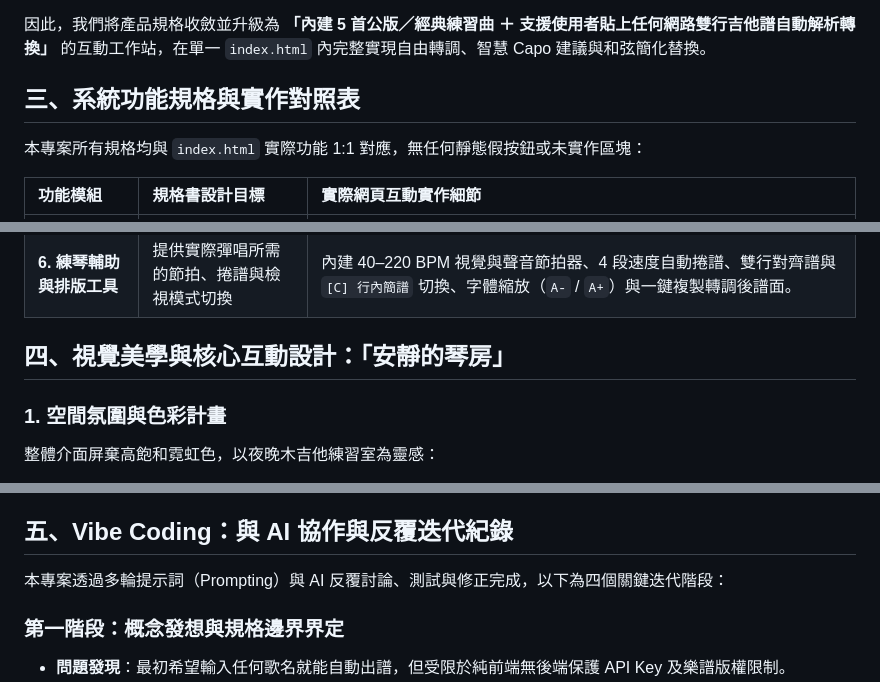
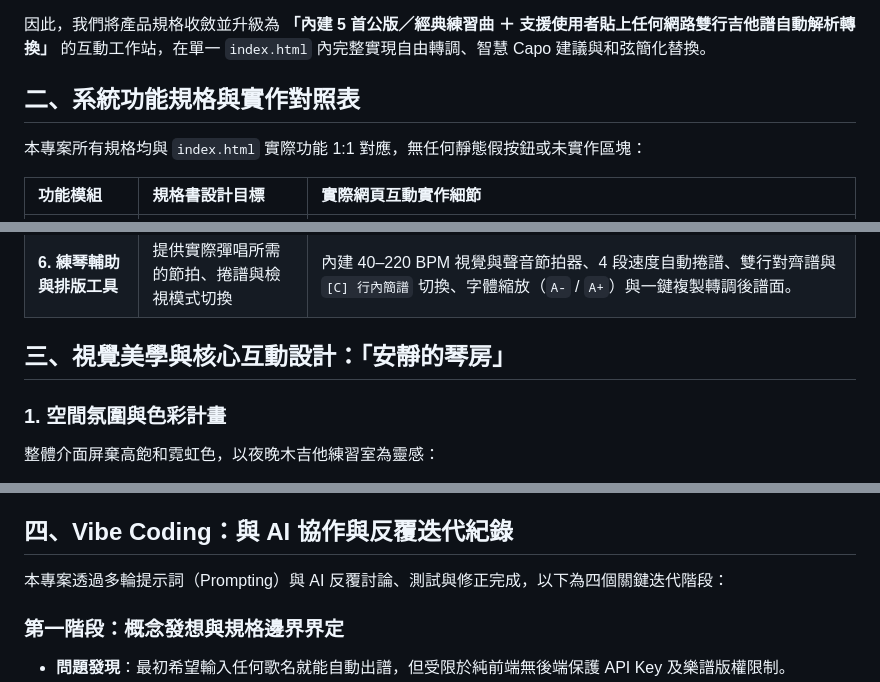
Before and after one commit to irisrrrr/chordflow, a Markdown page: readme.md, 3 parts joined by grey strips. GitHub-like rendering.

```diff
--- a/readme.md
+++ b/readme.md
@@ -18,7 +18,7 @@
 
 因此，我們將產品規格收斂並升級為 **「內建 5 首公版／經典練習曲 ＋ 支援使用者貼上任何網路雙行吉他譜自動解析轉換」** 的互動工作站，在單一 `index.html` 內完整實現自由轉調、智慧 Capo 建議與和弦簡化替換。
 
-## 三、系統功能規格與實作對照表
+## 二、系統功能規格與實作對照表
 
 本專案所有規格均與 `index.html` 實際功能 1:1 對應，無任何靜態假按鈕或未實作區塊：
 
@@ -31,7 +31,7 @@
 | **5. 互動 SVG 指板與多把位切換** | 點擊任一和弦放大顯示指板圖，並可切換不同把位與試聽 | 頂部自動彙整「本曲指板總覽」，點擊卡片或譜面和弦即可連動下方大尺寸檢視器，切換 2～3 種不同按法（標準橫按／免橫按簡易四弦／開放替代），並觸發 `Web Audio API` 合成真實感六弦撥弦音效。 |
 | **6. 練琴輔助與排版工具** | 提供實際彈唱所需的節拍、捲譜與檢視模式切換 | 內建 40–220 BPM 視覺與聲音節拍器、4 段速度自動捲譜、雙行對齊譜與 `[C] 行內簡譜` 切換、字體縮放（`A-` / `A+`）與一鍵複製轉調後譜面。 |
 
-## 四、視覺美學與核心互動設計：「安靜的琴房」
+## 三、視覺美學與核心互動設計：「安靜的琴房」
 
 ### 1. 空間氛圍與色彩計畫
 整體介面屏棄高飽和霓虹色，以夜晚木吉他練習室為靈感：
@@ -50,7 +50,7 @@
   5. **轉調彎音（Pitch Bend）動畫**：升降半音時，調性顯示框下方的琴弦會先朝升降方向拉緊偏移，再釋放回彈震動。
   6. **琴弦撥桿開關**：切換「一鍵簡化」時，黃銅弦鈕滑過指板槽並將中間的琴弦撥向另一側震動。
 
-## 五、Vibe Coding：與 AI 協作與反覆迭代紀錄
+## 四、Vibe Coding：與 AI 協作與反覆迭代紀錄
 
 本專案透過多輪提示詞（Prompting）與 AI 反覆討論、測試與修正完成，以下為四個關鍵迭代階段：
 
```
Also changed, not shown: other parts of readme.md (+1 -1 lines).
